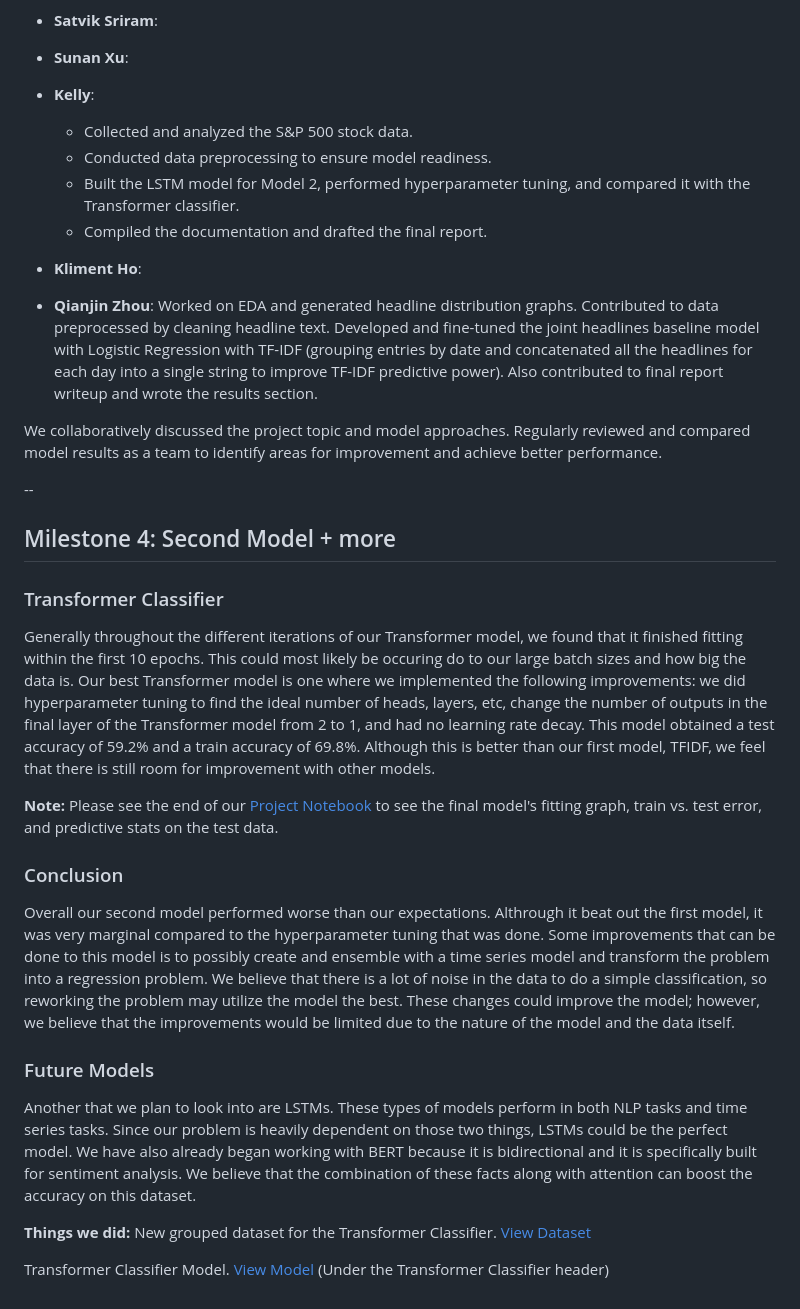
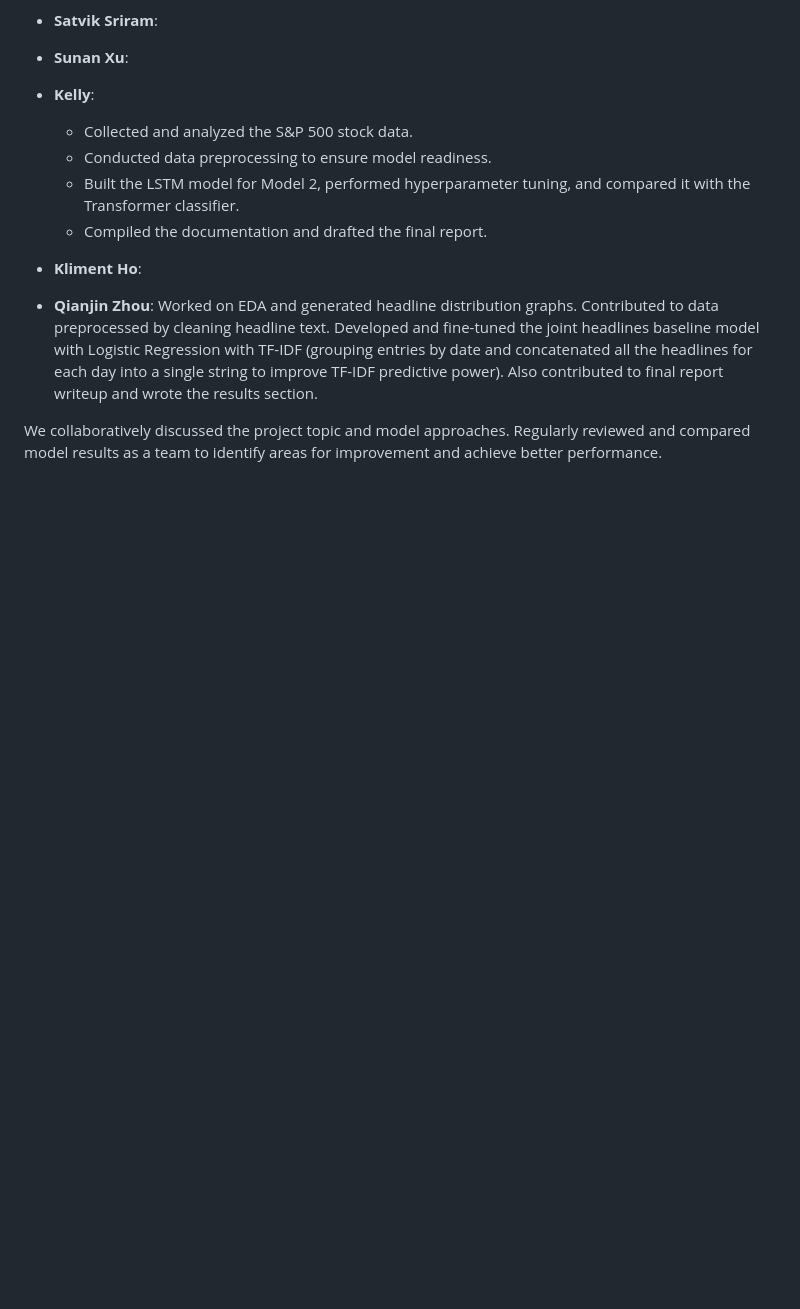
Before and after one commit to Aaron3963/CSE_151A_Project, a Markdown page: README.md, the part around the change printed below. Rendered like a GitHub page; blank space fills up the shorter version.

```diff
--- a/README.md
+++ b/README.md
@@ -380,23 +380,3 @@ At last we can see our portfolio surpassed the base strategy significantly. We g
 - **Qianjin Zhou**: Worked on EDA and generated headline distribution graphs. Contributed to data preprocessed by cleaning headline text. Developed and fine-tuned the joint headlines baseline model with Logistic Regression with TF-IDF (grouping entries by date and concatenated all the headlines for each day into a single string to improve TF-IDF predictive power). Also contributed to final report writeup and wrote the results section.
 
 We collaboratively discussed the project topic and model approaches. Regularly reviewed and compared model results as a team to identify areas for improvement and achieve better performance.
-
---
-## Milestone 4: Second Model + more
-
-### Transformer Classifier
-Generally throughout the different iterations of our Transformer model, we found that it finished fitting within the first 10 epochs. This could most likely be occuring do to our large batch sizes and how big the data is. Our best Transformer model is one where we implemented the following improvements: we did hyperparameter tuning to find the ideal number of heads, layers, etc, change the number of outputs in the final layer of the Transformer model from 2 to 1, and had no learning rate decay. This model obtained a test accuracy of 59.2% and a train accuracy of 69.8%. Although this is better than our first model, TFIDF, we feel that there is still room for improvement with other models.
-
-**Note:** Please see the end of our [Project Notebook](project.ipynb) to see the final model's fitting graph, train vs. test error, and predictive stats on the test data.
-
-### Conclusion
-Overall our second model performed worse than our expectations. Althrough it beat out the first model, it was very marginal compared to the hyperparameter tuning that was done. Some improvements that can be done to this model is to possibly create and ensemble with a time series model and transform the problem into a regression problem. We believe that there is a lot of noise in the data to do a simple classification, so reworking the problem may utilize the model the best. These changes could improve the model; however, we believe that the improvements would be limited due to the nature of the model and the data itself.
-
-### Future Models
-Another that we plan to look into are LSTMs. These types of models perform in both NLP tasks and time series tasks. Since our problem is heavily dependent on those two things, LSTMs could be the perfect model.
-We have also already began working with BERT because it is bidirectional and it is specifically built for sentiment analysis. We believe that the combination of these facts along with attention can boost the accuracy on this dataset.
-
-**Things we did:**
-New grouped dataset for the Transformer Classifier. [View Dataset](grouped_dataset.csv)
-
-Transformer Classifier Model. [View Model](project.ipynb) (Under the Transformer Classifier header)
```
Also changed, not shown: other parts of README.md (+31 -31 lines).
